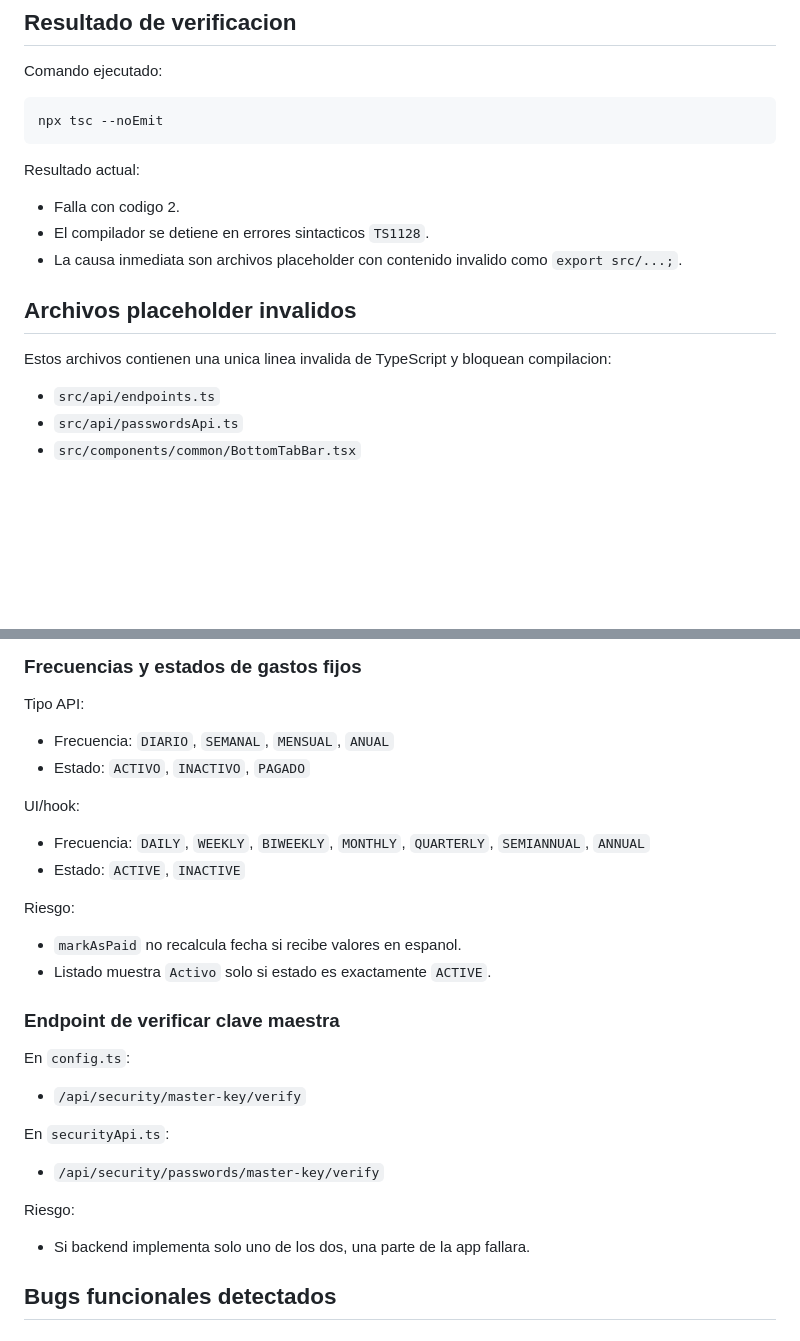
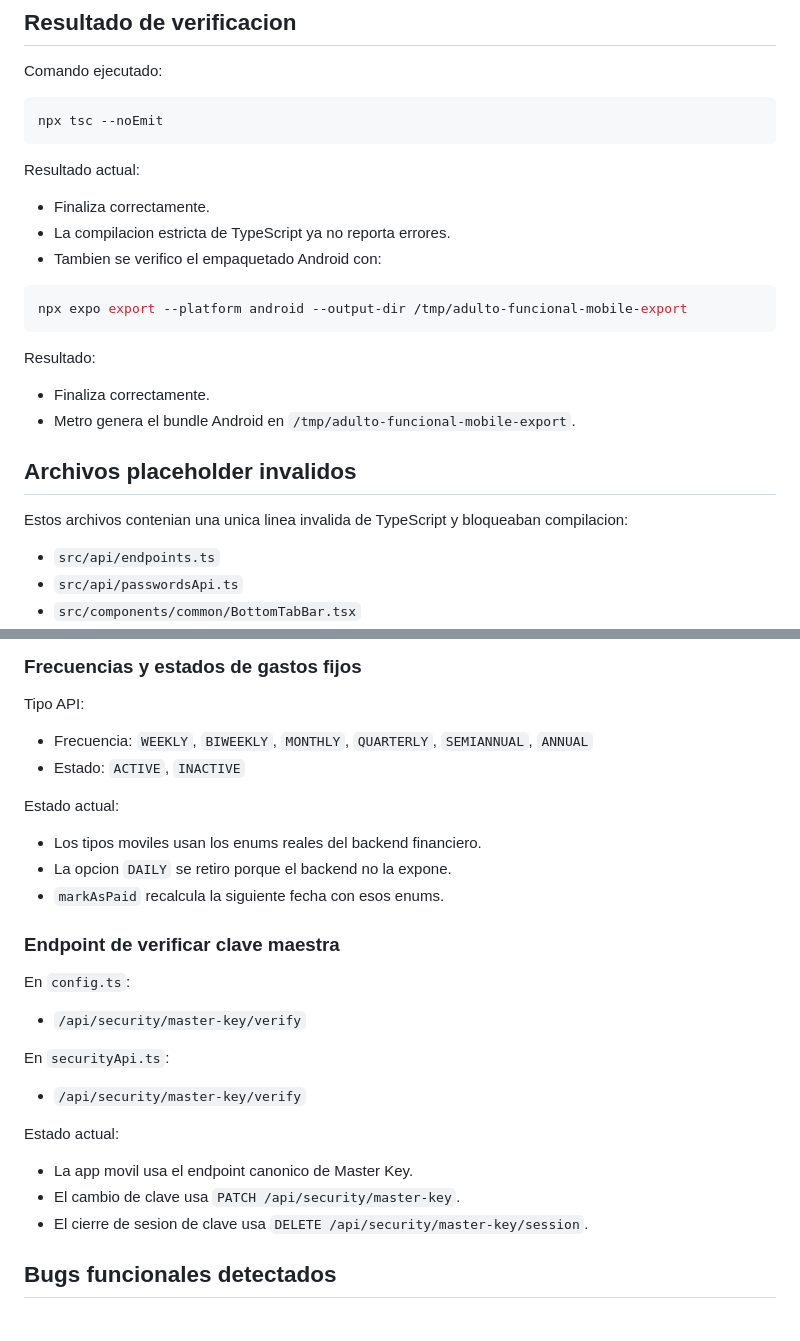
Before and after one commit to Sudo-CrocPenguin/Adulto-Funcional, a Markdown page: movil/docs/estado-tecnico.md, 2 parts joined by grey strips. GitHub-like rendering; blank space fills up the shorter version.

````diff
--- a/movil/docs/estado-tecnico.md
+++ b/movil/docs/estado-tecnico.md
@@ -10,13 +10,22 @@ npx tsc --noEmit
 
 Resultado actual:
 
-- Falla con codigo 2.
-- El compilador se detiene en errores sintacticos `TS1128`.
-- La causa inmediata son archivos placeholder con contenido invalido como `export src/...;`.
+- Finaliza correctamente.
+- La compilacion estricta de TypeScript ya no reporta errores.
+- Tambien se verifico el empaquetado Android con:
+
+```bash
+npx expo export --platform android --output-dir /tmp/adulto-funcional-mobile-export
+```
+
+Resultado:
+
+- Finaliza correctamente.
+- Metro genera el bundle Android en `/tmp/adulto-funcional-mobile-export`.
 
 ## Archivos placeholder invalidos
 
-Estos archivos contienen una unica linea invalida de TypeScript y bloquean compilacion:
+Estos archivos contenian una unica linea invalida de TypeScript y bloqueaban compilacion:
 
 - `src/api/endpoints.ts`
 - `src/api/passwordsApi.ts`
@@ -133,18 +129,14 @@ Riesgo:
 
 Tipo API:
 
-- Frecuencia: `DIARIO`, `SEMANAL`, `MENSUAL`, `ANUAL`
-- Estado: `ACTIVO`, `INACTIVO`, `PAGADO`
-
-UI/hook:
-
-- Frecuencia: `DAILY`, `WEEKLY`, `BIWEEKLY`, `MONTHLY`, `QUARTERLY`, `SEMIANNUAL`, `ANNUAL`
+- Frecuencia: `WEEKLY`, `BIWEEKLY`, `MONTHLY`, `QUARTERLY`, `SEMIANNUAL`, `ANNUAL`
 - Estado: `ACTIVE`, `INACTIVE`
 
-Riesgo:
+Estado actual:
 
-- `markAsPaid` no recalcula fecha si recibe valores en espanol.
-- Listado muestra `Activo` solo si estado es exactamente `ACTIVE`.
+- Los tipos moviles usan los enums reales del backend financiero.
+- La opcion `DAILY` se retiro porque el backend no la expone.
+- `markAsPaid` recalcula la siguiente fecha con esos enums.
 
 ### Endpoint de verificar clave maestra
 
@@ -154,11 +146,13 @@ En `config.ts`:
 
 En `securityApi.ts`:
 
-- `/api/security/passwords/master-key/verify`
+- `/api/security/master-key/verify`
 
-Riesgo:
+Estado actual:
 
-- Si backend implementa solo uno de los dos, una parte de la app fallara.
+- La app movil usa el endpoint canonico de Master Key.
+- El cambio de clave usa `PATCH /api/security/master-key`.
+- El cierre de sesion de clave usa `DELETE /api/security/master-key/session`.
 
 ## Bugs funcionales detectados
 
````
Also changed, not shown: other parts of movil/docs/estado-tecnico.md (+21 -34 lines), movil/docs/api-estado-almacenamiento.md (+14 -11 lines), movil/docs/rutas-y-pantallas.md (+24 -20 lines).
